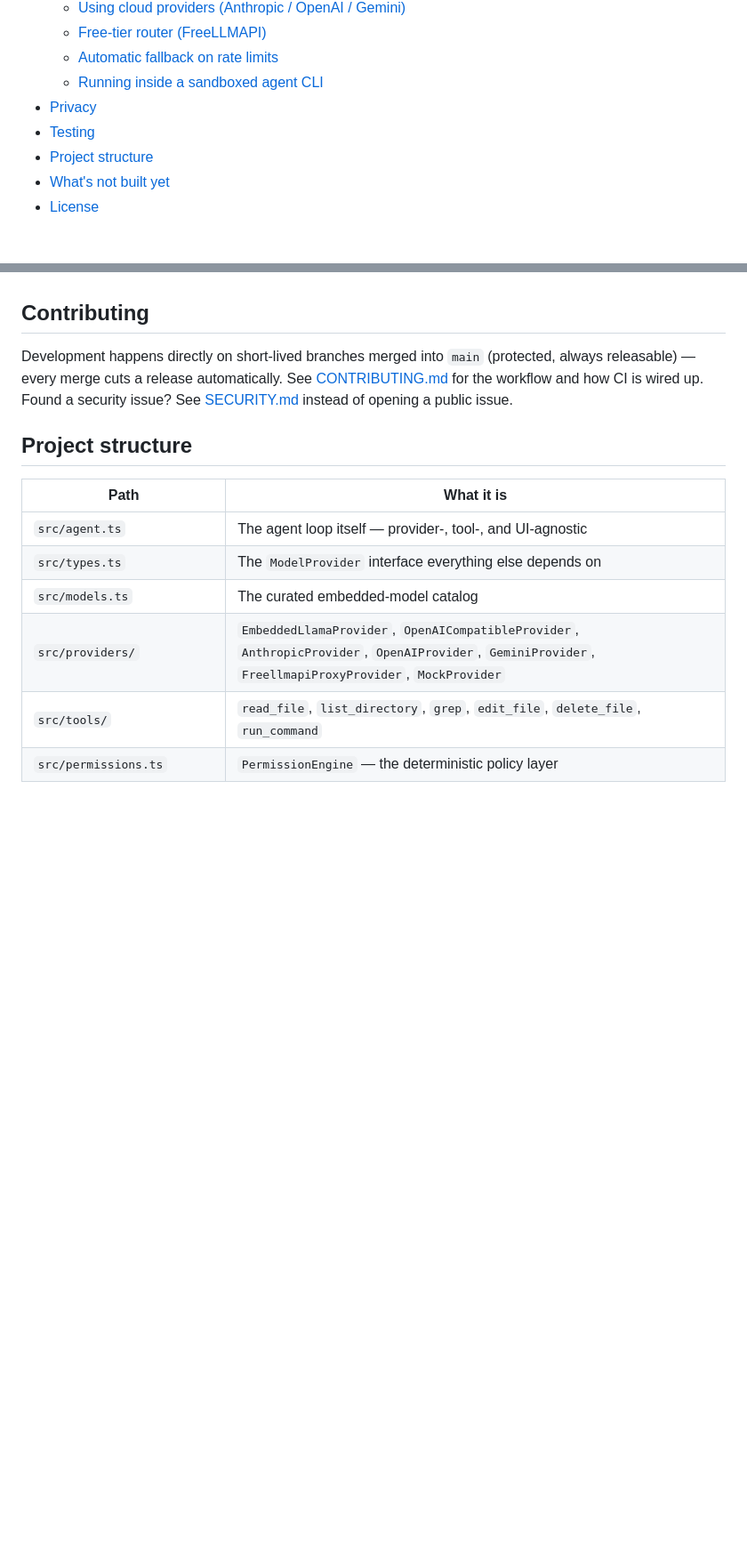
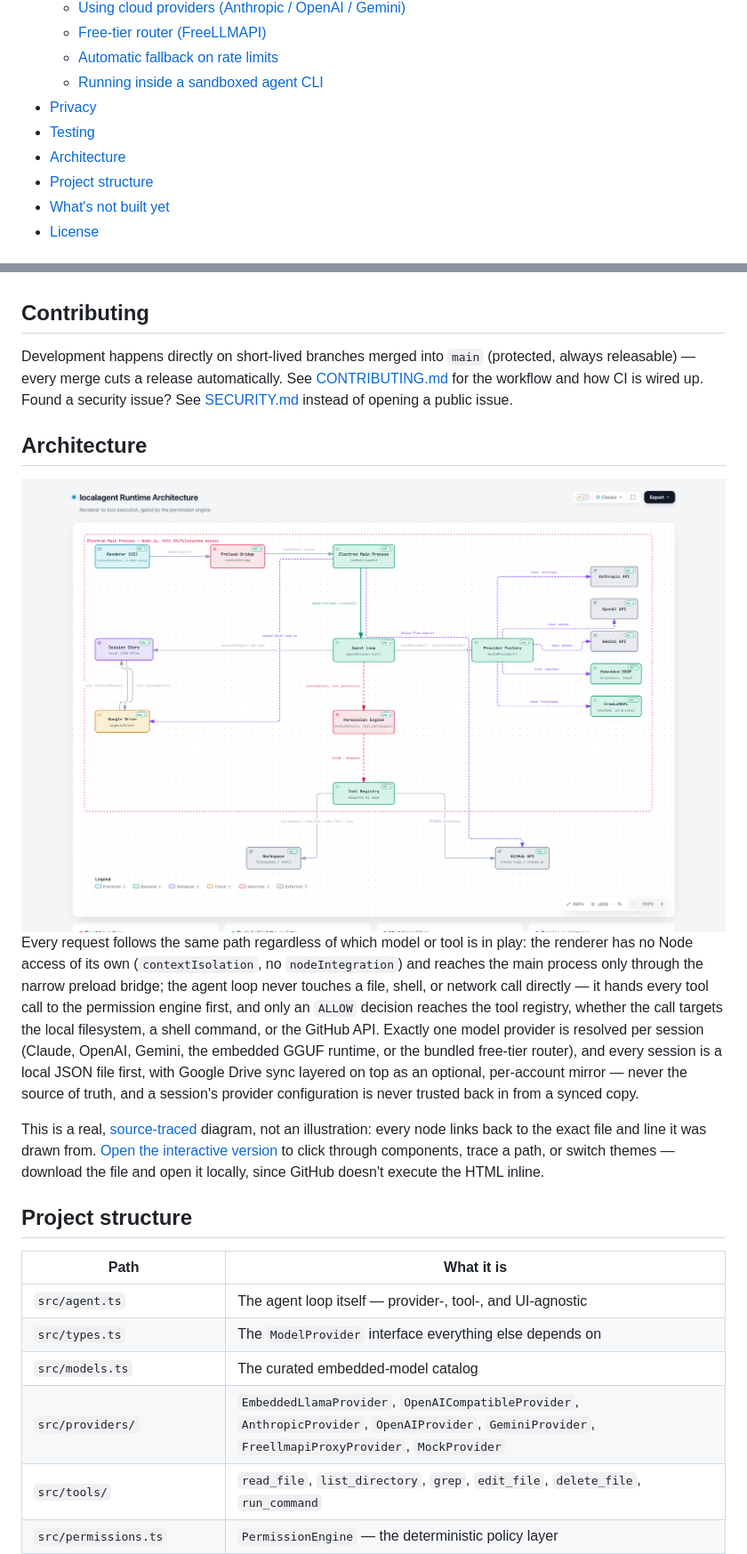
Before and after one commit to lavuchandu169/localagent, a Markdown page: README.md, 2 parts joined by grey strips. Shown: that part at 89% size. GitHub-like rendering; pictures changed too: docs/assets/architecture-diagram-light.png (added); blank space fills up the shorter version.

Commit message:
docs: add an interactive, source-traced architecture diagram (#94)
Generated with Archify (tt-a1i/archify), tracing real file/line evidence
from this repo rather than hand-drawing an illustration: renderer ->
preload -> main process -> agent loop -> permission engine (the gate
every tool call crosses, filesystem/shell or GitHub alike) -> tool
registry, plus the five model providers and session storage/Drive sync.

Adds docs/assets/architecture-diagram-{light,dark}.png (real browser
captures, theme-matched via a <picture> tag) and the full interactive
HTML (clickable nodes with source citations, path tracing, export) for
download, plus a new Architecture section in README.md.

```diff
--- a/README.md
+++ b/README.md
@@ -46,6 +46,7 @@ remaining gaps, instead of burying them.
   - [Running inside a sandboxed agent CLI](#running-inside-a-sandboxed-agent-cli)
 - [Privacy](#privacy)
 - [Testing](#testing)
+- [Architecture](#architecture)
 - [Project structure](#project-structure)
 - [What's not built yet](#whats-not-built-yet)
 - [License](#license)
@@ -566,6 +567,34 @@ See [CONTRIBUTING.md](CONTRIBUTING.md) for the workflow and how CI is
 wired up. Found a security issue? See [SECURITY.md](SECURITY.md) instead
 of opening a public issue.
 
+## Architecture
+
+<picture>
+  <source media="(prefers-color-scheme: dark)" srcset="docs/assets/architecture-diagram-dark.png" />
+  <img src="docs/assets/architecture-diagram-light.png" alt="localagent runtime architecture: renderer through preload and the Electron main process into the agent loop, gated by the permission engine before reaching the tool registry, filesystem/shell, GitHub, the five model providers, and session storage with optional Google Drive sync" width="100%" />
+</picture>
+
+Every request follows the same path regardless of which model or tool is
+in play: the renderer has no Node access of its own (`contextIsolation`,
+no `nodeIntegration`) and reaches the main process only through the
+narrow preload bridge; the agent loop never touches a file, shell, or
+network call directly — it hands every tool call to the permission
+engine first, and only an `ALLOW` decision reaches the tool registry,
+whether the call targets the local filesystem, a shell command, or the
+GitHub API. Exactly one model provider is resolved per session (Claude,
+OpenAI, Gemini, the embedded GGUF runtime, or the bundled free-tier
+router), and every session is a local JSON file first, with Google Drive
+sync layered on top as an optional, per-account mirror — never the
+source of truth, and a session's provider configuration is never trusted
+back in from a synced copy.
+
+This is a real, [source-traced](https://github.com/tt-a1i/archify)
+diagram, not an illustration: every node links back to the exact file and
+line it was drawn from. [Open the interactive version](docs/assets/architecture.html)
+to click through components, trace a path, or switch themes — download
+the file and open it locally, since GitHub doesn't execute the HTML
+inline.
+
 ## Project structure
 
 | Path | What it is |
```
Also changed, not shown: docs/assets/architecture-diagram-dark.png (added), 1 other file.
